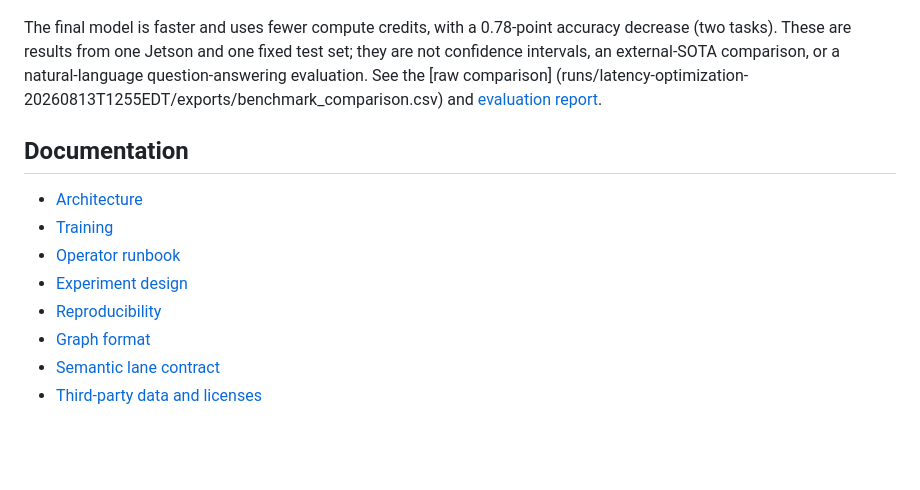
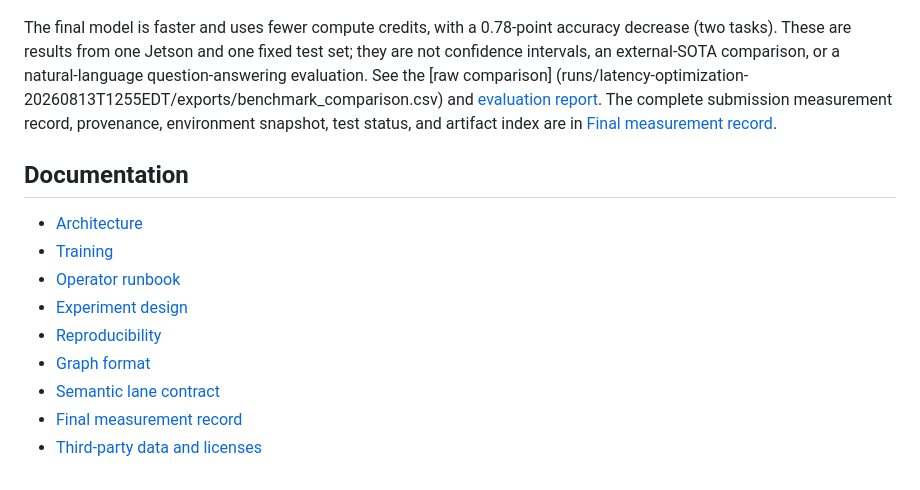
Before and after one commit to hasegawa-ryo-edu-ea/neuroseek, a Markdown page: README.md, the part around the change. GitHub-like rendering; blank space fills up the shorter version.

Commit message:
Add final measurement record

```diff
--- a/README.md
+++ b/README.md
@@ -146,6 +146,8 @@ test set; they are not confidence intervals, an external-SOTA comparison, or
 a natural-language question-answering evaluation. See the [raw comparison]
 (runs/latency-optimization-20260813T1255EDT/exports/benchmark_comparison.csv)
 and [evaluation report](reports/latency-final-presentation/report.html).
+The complete submission measurement record, provenance, environment snapshot,
+test status, and artifact index are in [Final measurement record](docs/FINAL_RESULTS.md).
 
 ## Documentation
 
@@ -156,4 +158,5 @@ and [evaluation report](reports/latency-final-presentation/report.html).
 - [Reproducibility](docs/REPRODUCIBILITY.md)
 - [Graph format](docs/GRAPH_FORMAT.md)
 - [Semantic lane contract](docs/SEMANTIC.md)
+- [Final measurement record](docs/FINAL_RESULTS.md)
 - [Third-party data and licenses](THIRD_PARTY.md)
```
Also changed, not shown: README.ja.md (+3 -0 lines), docs/FINAL_RESULTS.md (added, +118 -0 lines).
